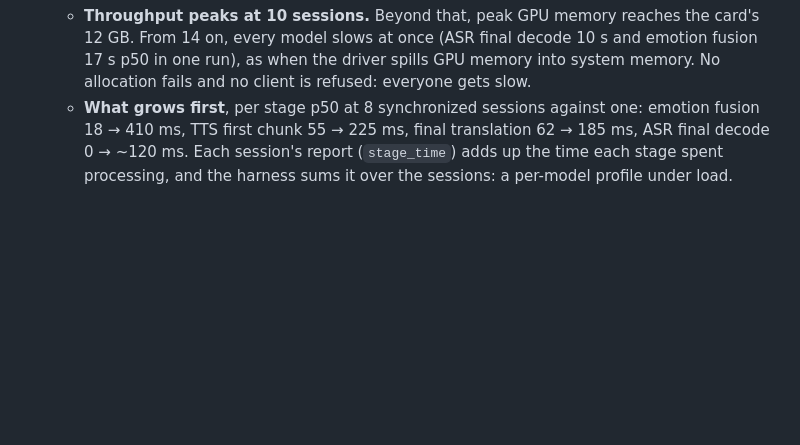
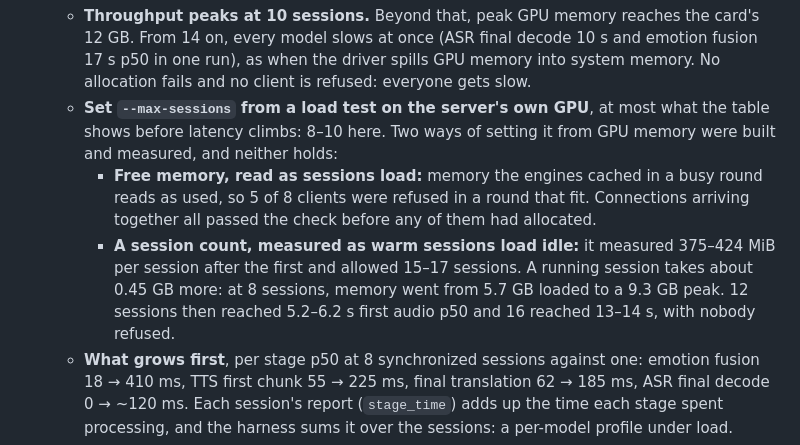
Before and after one commit to ardhendudebnath/emotionedge-cpp, a Markdown page: apps/README.md, the part around the change. Drawn GitHub-style; blank space fills up the shorter version.

Commit message:
Session capacity: set --max-sessions from a load test; two GPU-memory limits measured and dropped
Free GPU memory read as sessions load refused 5 of 8 clients in a round that fit (cached memory reads as used) and let simultaneous connections through; a session count measured on idle warm loads allowed 15-17 sessions where 10 is the knee (a running session takes ~0.45 GB more). apps/README.md records both and how to choose --max-sessions.

Co-Authored-By: Claude Opus 5.5 <noreply@anthropic.com>

```diff
--- a/apps/README.md
+++ b/apps/README.md
@@ -172,6 +172,16 @@ Each client gets one live session, the same threaded graph as `live` (`core/serv
     From 14 on, every model slows at once (ASR final decode 10 s and emotion fusion 17 s p50 in
     one run), as when the driver spills GPU memory into system memory. No allocation fails and
     no client is refused: everyone gets slow.
+  - **Set `--max-sessions` from a load test on the server's own GPU**, at most what the table
+    shows before latency climbs: 8–10 here. Two ways of setting it from GPU memory were built and
+    measured, and neither holds:
+    - **Free memory, read as sessions load:** memory the engines cached in a busy round reads as
+      used, so 5 of 8 clients were refused in a round that fit. Connections arriving together all
+      passed the check before any of them had allocated.
+    - **A session count, measured as warm sessions load idle:** it measured 375–424 MiB per
+      session after the first and allowed 15–17 sessions. A running session takes about 0.45 GB
+      more: at 8 sessions, memory went from 5.7 GB loaded to a 9.3 GB peak. 12 sessions then
+      reached 5.2–6.2 s first audio p50 and 16 reached 13–14 s, with nobody refused.
   - **What grows first**, per stage p50 at 8 synchronized sessions against one: emotion fusion
     18 → 410 ms, TTS first chunk 55 → 225 ms, final translation 62 → 185 ms, ASR final decode 0 →
     ~120 ms. Each session's report (`stage_time`) adds up the time each stage spent processing,
```
